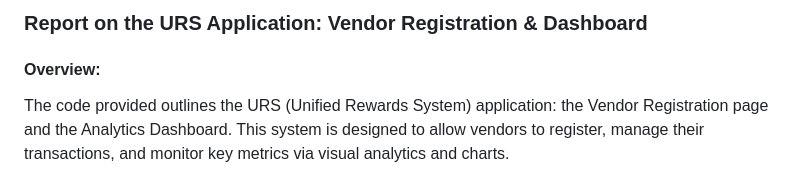
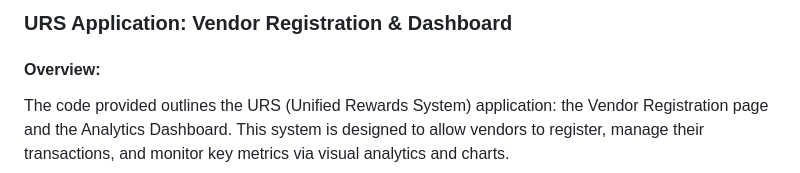
Before and after one commit to chaitanyakumarcodes/urs-web, a Markdown page: README.md, the part around the change. Drawn GitHub-style.

```diff
--- a/README.md
+++ b/README.md
@@ -1,4 +1,4 @@
-### **Report on the URS Application: Vendor Registration & Dashboard**
+### **URS Application: Vendor Registration & Dashboard**
 
 #### **Overview:**
 The code provided outlines the URS (Unified Rewards System) application: the Vendor Registration page and the Analytics Dashboard. This system is designed to allow vendors to register, manage their transactions, and monitor key metrics via visual analytics and charts.
```
